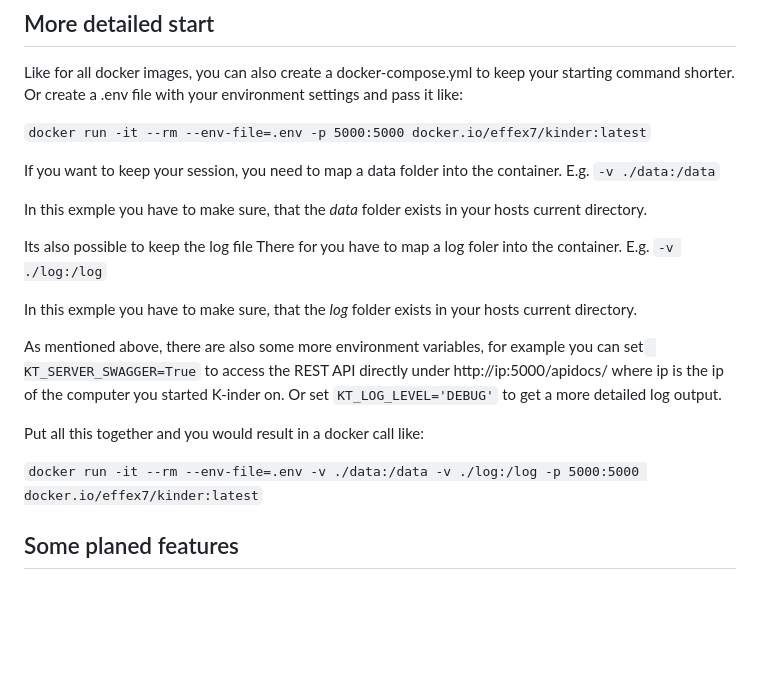
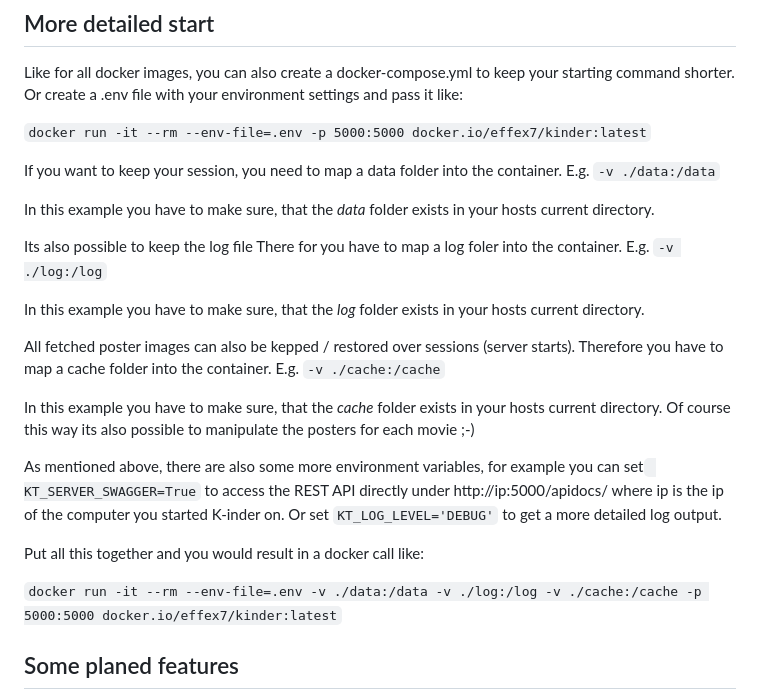
Before and after one commit to FX7/kinder, a Markdown page: README.md, the part around the change. Rendered like a GitHub page; blank space fills up the shorter version.

Commit message:
image caching doku

```diff
--- a/README.md
+++ b/README.md
@@ -50,17 +50,22 @@ Like for all docker images, you can also create a docker-compose.yml to keep you
 
 If you want to keep your session, you need to map a data folder into the container. E.g. `-v ./data:/data`
 
-In this exmple you have to make sure, that the *data* folder exists in your hosts current directory.
+In this example you have to make sure, that the *data* folder exists in your hosts current directory.
 
 Its also possible to keep the log file There for you have to map a log foler into the container. E.g. `-v ./log:/log`
 
-In this exmple you have to make sure, that the *log* folder exists in your hosts current directory.
+In this example you have to make sure, that the *log* folder exists in your hosts current directory.
+
+All fetched poster images can also be kepped / restored over sessions (server starts). Therefore you have to map a cache folder into the container. E.g. `-v ./cache:/cache`
+
+In this example you have to make sure, that the *cache* folder exists in your hosts current directory.
+Of course this way its also possible to manipulate the posters for each movie ;-)
 
 As mentioned above, there are also some more environment variables, for example you can set` KT_SERVER_SWAGGER=True` to access the REST API directly under http://ip:5000/apidocs/ where ip is the ip of the computer you started K-inder on. Or set `KT_LOG_LEVEL='DEBUG'` to get a more detailed log output.
 
 Put all this together and you would result in a docker call like:
 
-`docker run -it --rm --env-file=.env -v ./data:/data -v ./log:/log -p 5000:5000 docker.io/effex7/kinder:latest`
+`docker run -it --rm --env-file=.env -v ./data:/data -v ./log:/log -v ./cache:/cache -p 5000:5000 docker.io/effex7/kinder:latest`
 
 ## Some planed features
 
```
